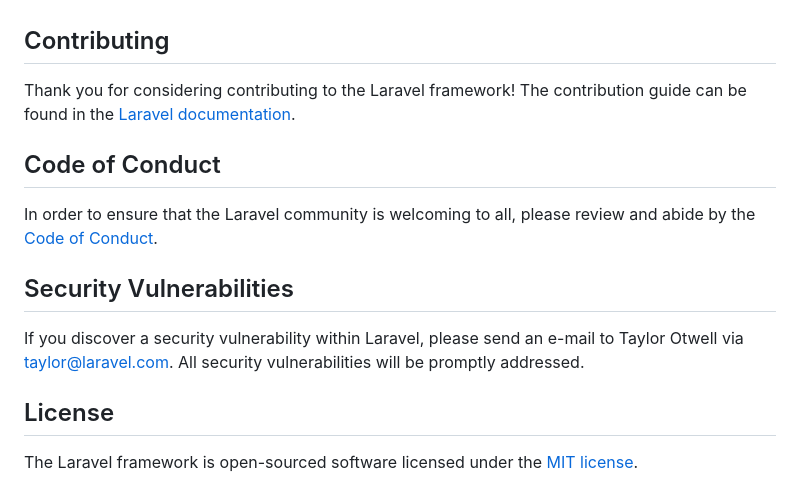
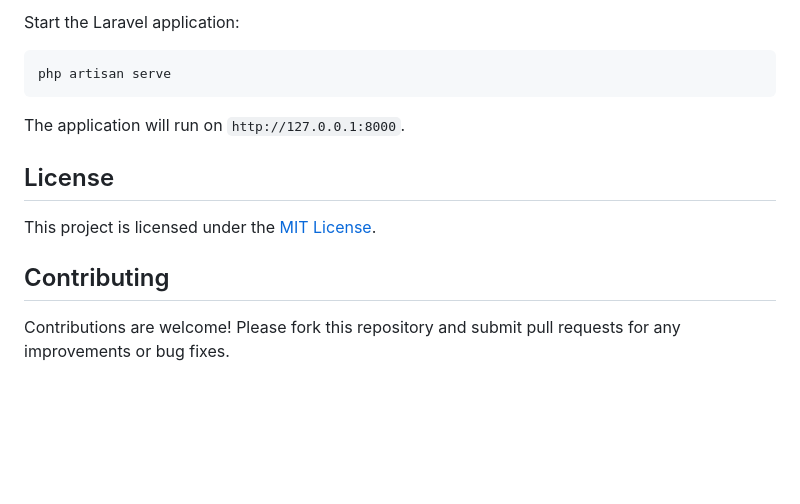
Before and after one commit to ajayyadavexpo/laravel-reverb-chat-app, a Markdown page: README.md, the part around the change printed below. Rendered like a GitHub page; blank space fills up the shorter version.

````diff
--- a/README.md
+++ b/README.md
@@ -51,16 +99,16 @@ We would like to extend our thanks to the following sponsors for funding Laravel
+Start the Laravel application:
+
+```bash
+php artisan serve
+```
+
+The application will run on `http://127.0.0.1:8000`.
+
+
+## License
+
+This project is licensed under the [MIT License](https://opensource.org/licenses/MIT).
 
 ## Contributing
 
-Thank you for considering contributing to the Laravel framework! The contribution guide can be found in the [Laravel documentation](https://laravel.com/docs/contributions).
-
-## Code of Conduct
-
-In order to ensure that the Laravel community is welcoming to all, please review and abide by the [Code of Conduct](https://laravel.com/docs/contributions#code-of-conduct).
-
-## Security Vulnerabilities
-
-If you discover a security vulnerability within Laravel, please send an e-mail to Taylor Otwell via [taylor@laravel.com](mailto:taylor@laravel.com). All security vulnerabilities will be promptly addressed.
-
-## License
-
-The Laravel framework is open-sourced software licensed under the [MIT license](https://opensource.org/licenses/MIT).
+Contributions are welcome! Please fork this repository and submit pull requests for any improvements or bug fixes.
````
Also changed, not shown: other parts of README.md (+83 -35 lines).
